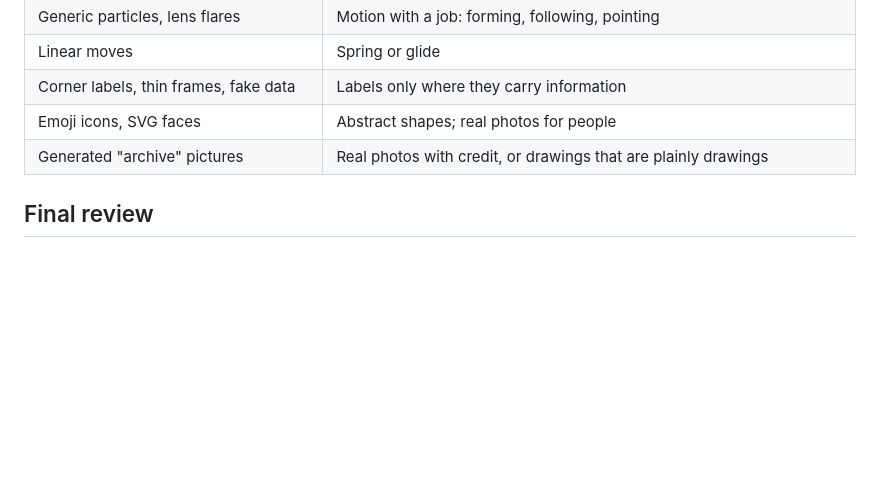
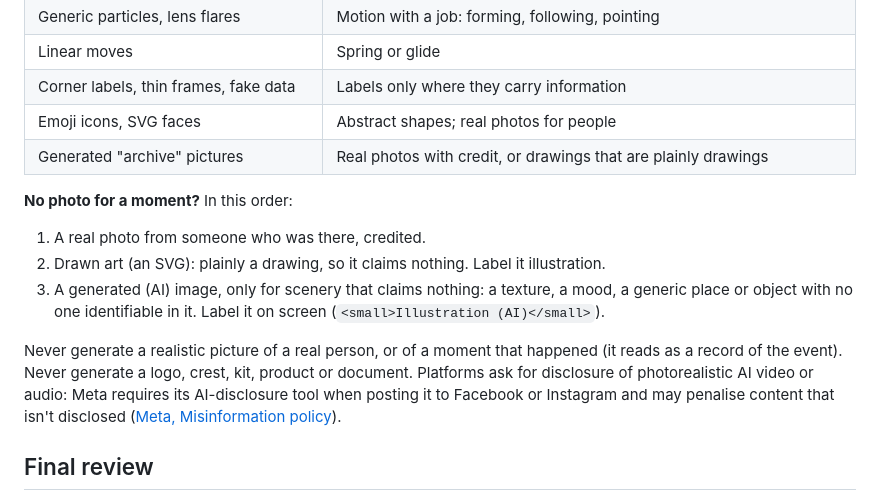
Before and after one commit to Sifat07/story-video, a Markdown page: SKILL.md, the part around the change. Drawn GitHub-style; blank space fills up the shorter version.

Commit message:
Look: when there is no photo, drawn art first, AI only for scenery
Adds an order for moments with no photo (real photo, drawn SVG, then a
labelled AI image for scenery that claims nothing), what never to
generate (real people, real moments, logos, kits, products, documents)
and Meta's AI-disclosure rule for photorealistic video and audio.

Co-Authored-By: Claude Opus 5.5 <noreply@anthropic.com>

```diff
--- a/SKILL.md
+++ b/SKILL.md
@@ -154,6 +154,13 @@ Avoid the default "AI look":
 | Emoji icons, SVG faces | Abstract shapes; real photos for people |
 | Generated "archive" pictures | Real photos with credit, or drawings that are plainly drawings |
 
+**No photo for a moment?** In this order:
+1. A real photo from someone who was there, credited.
+2. Drawn art (an SVG): plainly a drawing, so it claims nothing. Label it illustration.
+3. A generated (AI) image, only for scenery that claims nothing: a texture, a mood, a generic place or object with no one identifiable in it. Label it on screen (`<small>Illustration (AI)</small>`).
+
+Never generate a realistic picture of a real person, or of a moment that happened (it reads as a record of the event). Never generate a logo, crest, kit, product or document. Platforms ask for disclosure of photorealistic AI video or audio: Meta requires its AI-disclosure tool when posting it to Facebook or Instagram and may penalise content that isn't disclosed ([Meta, Misinformation policy](https://transparency.meta.com/policies/community-standards/misinformation/)).
+
 ## Final review
 
 Check each form alone: the text alone, the diagram alone, the page with motion off, the video muted. All four must leave the same correct picture in the viewer's head. List every mismatch and fix it.
```
